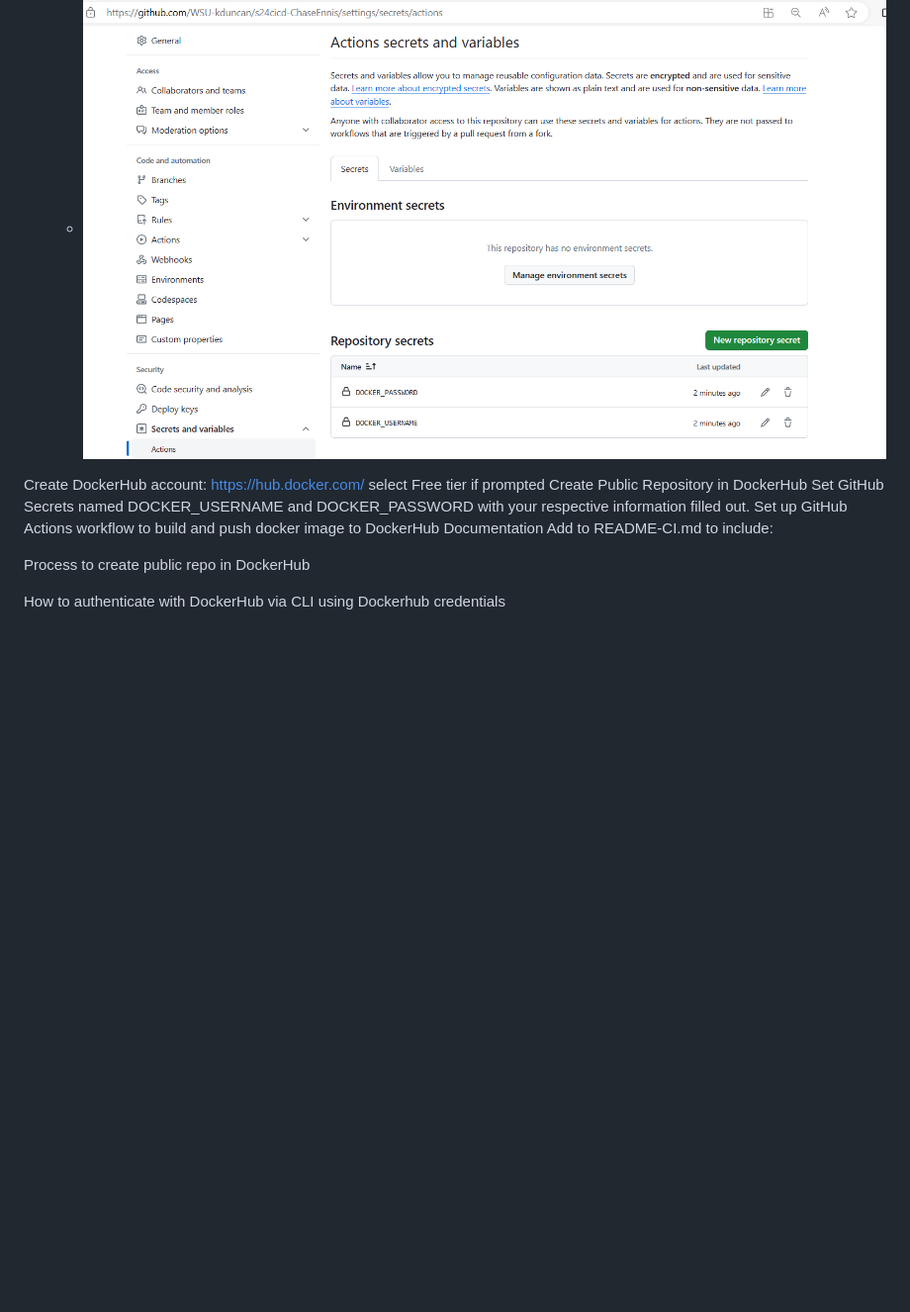
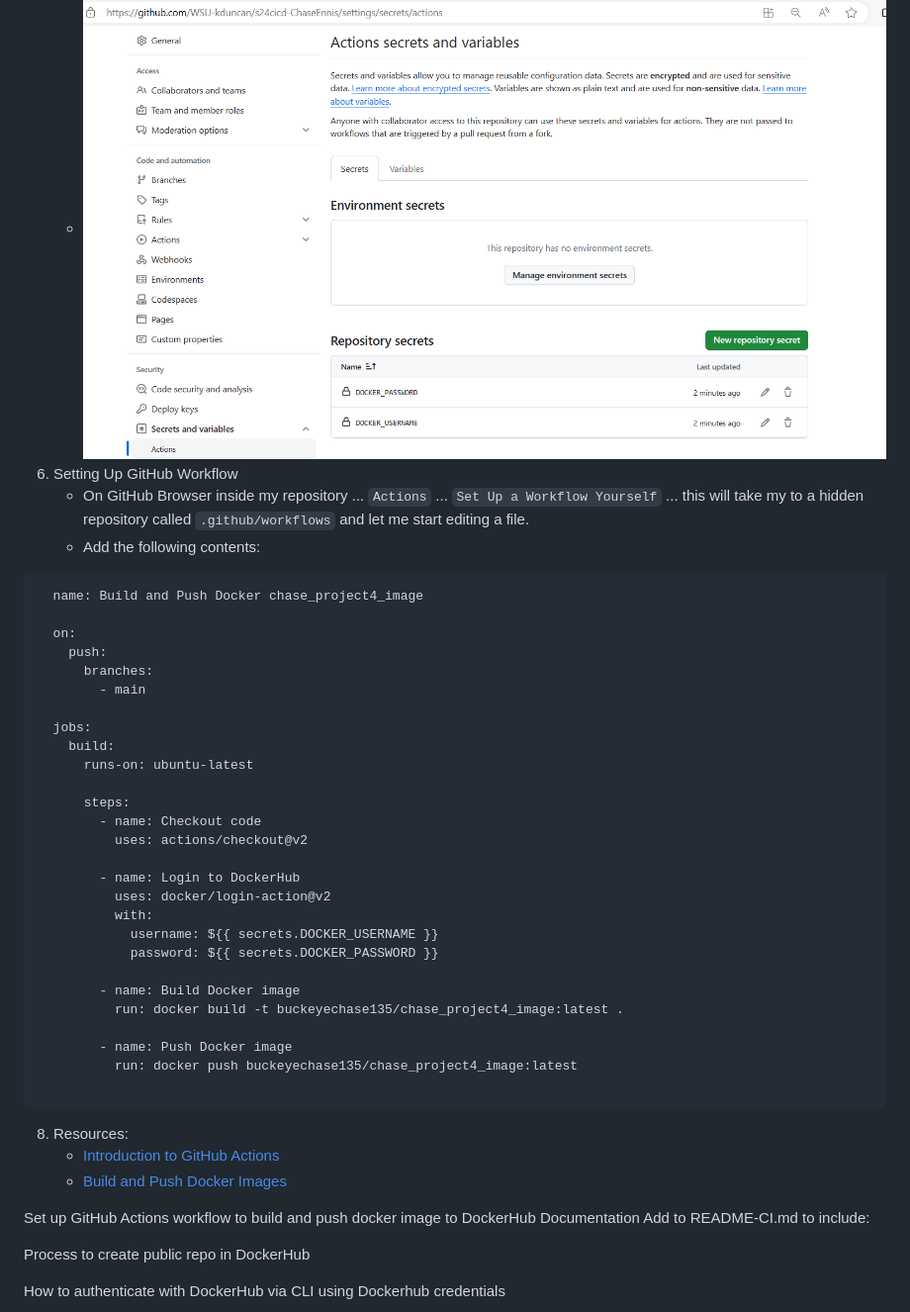
Before and after one commit to WSU-kduncan/s24cicd-ChaseEnnis, a Markdown page: README-CI.md, the part around the change. Shown: that part at 99% size. Drawn GitHub-style; blank space fills up the shorter version.

````diff
--- a/README-CI.md
+++ b/README-CI.md
@@ -75,13 +75,44 @@
 5. Setting Up GitHub Secrets
    * Go to `Settings` ... `Secrets and Variables` ... `Actions` ... Under `Repository Secrets` click `New Repository Secret`
    * ![Repository Secrets](images/part2/secrets.png)
+6. Setting Up GitHub Workflow
+   * On GitHub Browser inside my repository ... `Actions` ... `Set Up a Workflow Yourself` ... this will take my to a hidden repository called `.github/workflows` and let me start editing a file.
+   * Add the following contents:
+  ```
+    name: Build and Push Docker chase_project4_image
+
+    on:
+      push:
+        branches:
+          - main
+
+    jobs:
+      build:
+        runs-on: ubuntu-latest
+
+        steps:
+          - name: Checkout code
+            uses: actions/checkout@v2
+
+          - name: Login to DockerHub
+            uses: docker/login-action@v2
+            with:
+              username: ${{ secrets.DOCKER_USERNAME }}
+              password: ${{ secrets.DOCKER_PASSWORD }}
+
+          - name: Build Docker image
+            run: docker build -t buckeyechase135/chase_project4_image:latest .
+
+          - name: Push Docker image
+            run: docker push buckeyechase135/chase_project4_image:latest
+
+   ```
+8. Resources:
+   * [Introduction to GitHub Actions](https://docs.docker.com/build/ci/github-actions/)
+   * [Build and Push Docker Images](https://github.com/marketplace/actions/build-and-push-docker-images)
 
 
 
-Create DockerHub account: https://hub.docker.com/
-select Free tier if prompted
-Create Public Repository in DockerHub
-Set GitHub Secrets named DOCKER_USERNAME and DOCKER_PASSWORD with your respective information filled out.
 Set up GitHub Actions workflow to build and push docker image to DockerHub
 Documentation
 Add to README-CI.md to include:
````
